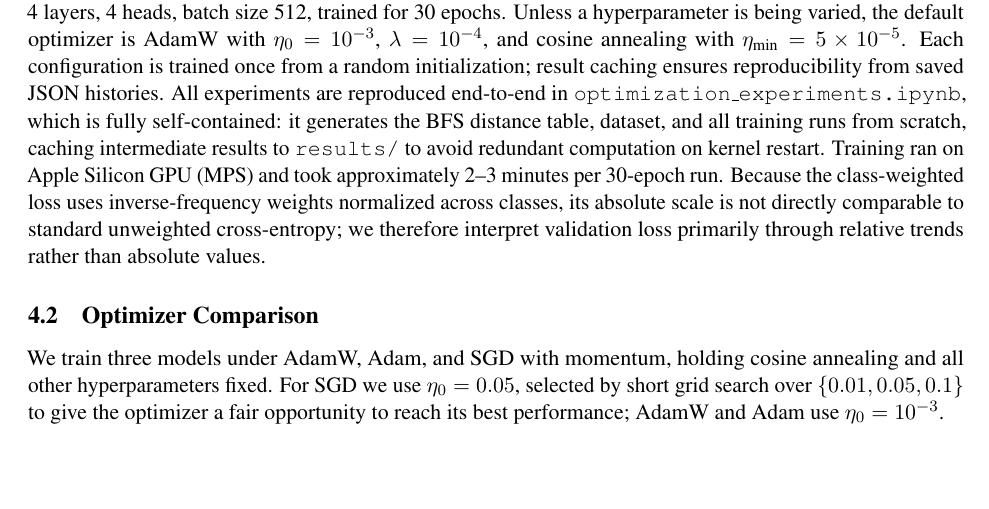
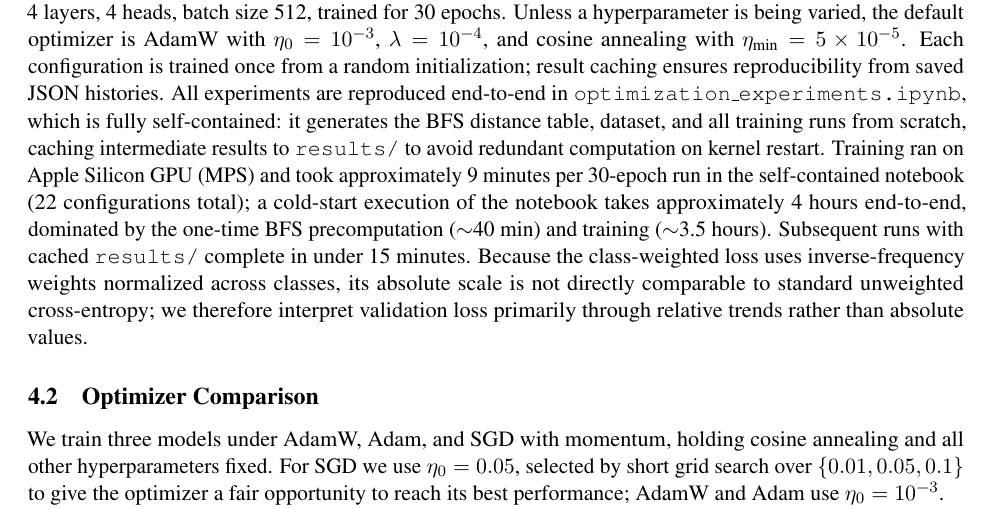
Before and after one commit to cole-mcguire/cube-interpretability, a LaTeX paper (optimization/report.tex): part of page 5 of 14, cut so that both start at the same text, the shorter picture padded with empty space. Compiled offline with pdfLaTeX.

Commit message:
Update runtime estimates: cold start is ~4 hours, not ~90 min
Measured from actual cold-start test:
- BFS: ~40 min (not 25–30)
- Training: ~9 min/run × 22 configs = ~3.5 hours (not 60 min total)
- Total: ~4 hours cold; <15 min with cached results/

Updated notebook first cell and report Experimental Setup section.

```diff
--- a/optimization/report.tex
+++ b/optimization/report.tex
@@ -337,8 +337,12 @@ reproduced end-to-end in \texttt{optimization\_experiments.ipynb}, which is
 fully self-contained: it generates the BFS distance table, dataset, and all
 training runs from scratch, caching intermediate results to \texttt{results/}
 to avoid redundant computation on kernel restart.
-Training ran on Apple Silicon GPU (MPS) and took approximately 2--3 minutes
-per 30-epoch run.
+Training ran on Apple Silicon GPU (MPS) and took approximately 9 minutes
+per 30-epoch run in the self-contained notebook (22 configurations total);
+a cold-start execution of the notebook takes approximately 4 hours end-to-end,
+dominated by the one-time BFS precomputation ($\sim$40 min) and training
+($\sim$3.5 hours). Subsequent runs with cached \texttt{results/} complete
+in under 15 minutes.
 Because the class-weighted loss uses inverse-frequency weights normalized across
 classes, its absolute scale is not directly comparable to standard unweighted
 cross-entropy; we therefore interpret validation loss primarily through relative
```
Also changed, not shown: optimization/report.pdf, 1 other file.
